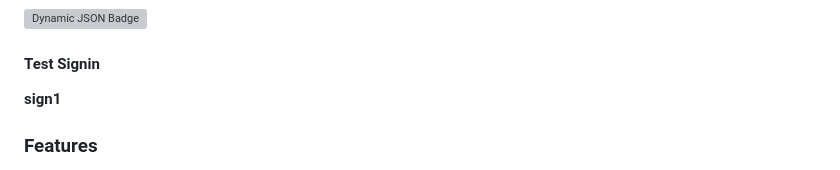
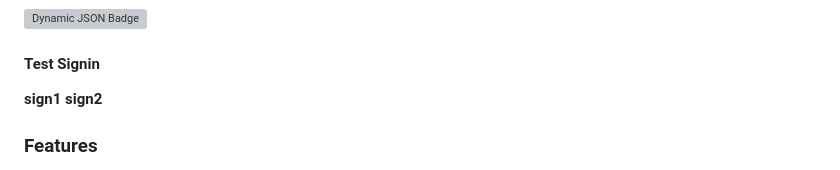
Before and after one commit to Mohamad-Ep/test-project-from-git_github-course, a Markdown page: README.md, the part around the change. GitHub-like rendering; grey boxes are pictures that could not be loaded.

Commit message:
Update README.md for signin2

```diff
--- a/README.md
+++ b/README.md
@@ -9,6 +9,7 @@
 
 #### Test Signin
 **sign1**
+**sign2**
 
 ### Features
 
```
